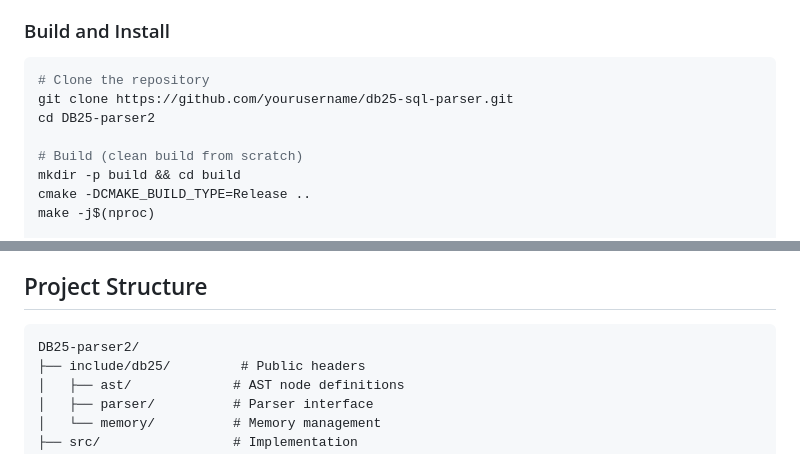
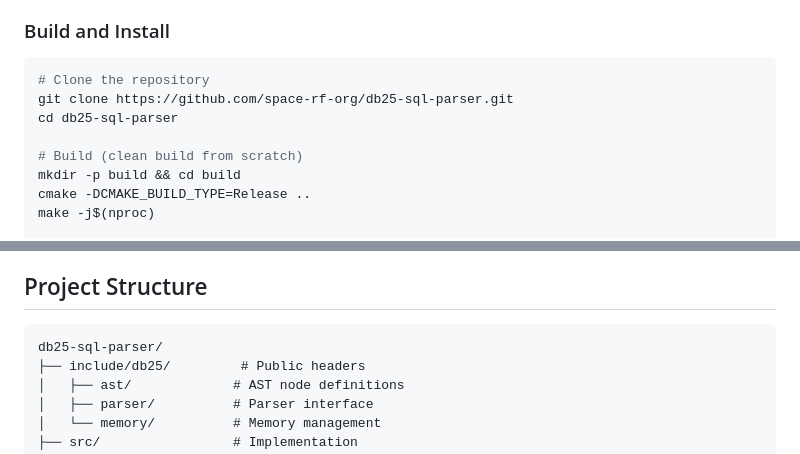
Before and after one commit to space-rf-org/db25-sql-parser, a Markdown page: README.md, 2 parts joined by grey strips. Rendered like a GitHub page.

Commit message:
Update README.md
some minor editing abut org name and project name

````diff
--- a/README.md
+++ b/README.md
@@ -35,8 +35,8 @@
 
 ```bash
 # Clone the repository
-git clone https://github.com/yourusername/db25-sql-parser.git
-cd DB25-parser2
+git clone https://github.com/space-rf-org/db25-sql-parser.git
+cd db25-sql-parser
 
 # Build (clean build from scratch)
 mkdir -p build && cd build
@@ -170,7 +170,7 @@ Abstract Syntax Tree:
 ## Project Structure
 
 ```
-DB25-parser2/
+db25-sql-parser/
 ├── include/db25/         # Public headers
 │   ├── ast/             # AST node definitions
 │   ├── parser/          # Parser interface
````
Also changed, not shown: other parts of README.md (+2 -2 lines).
